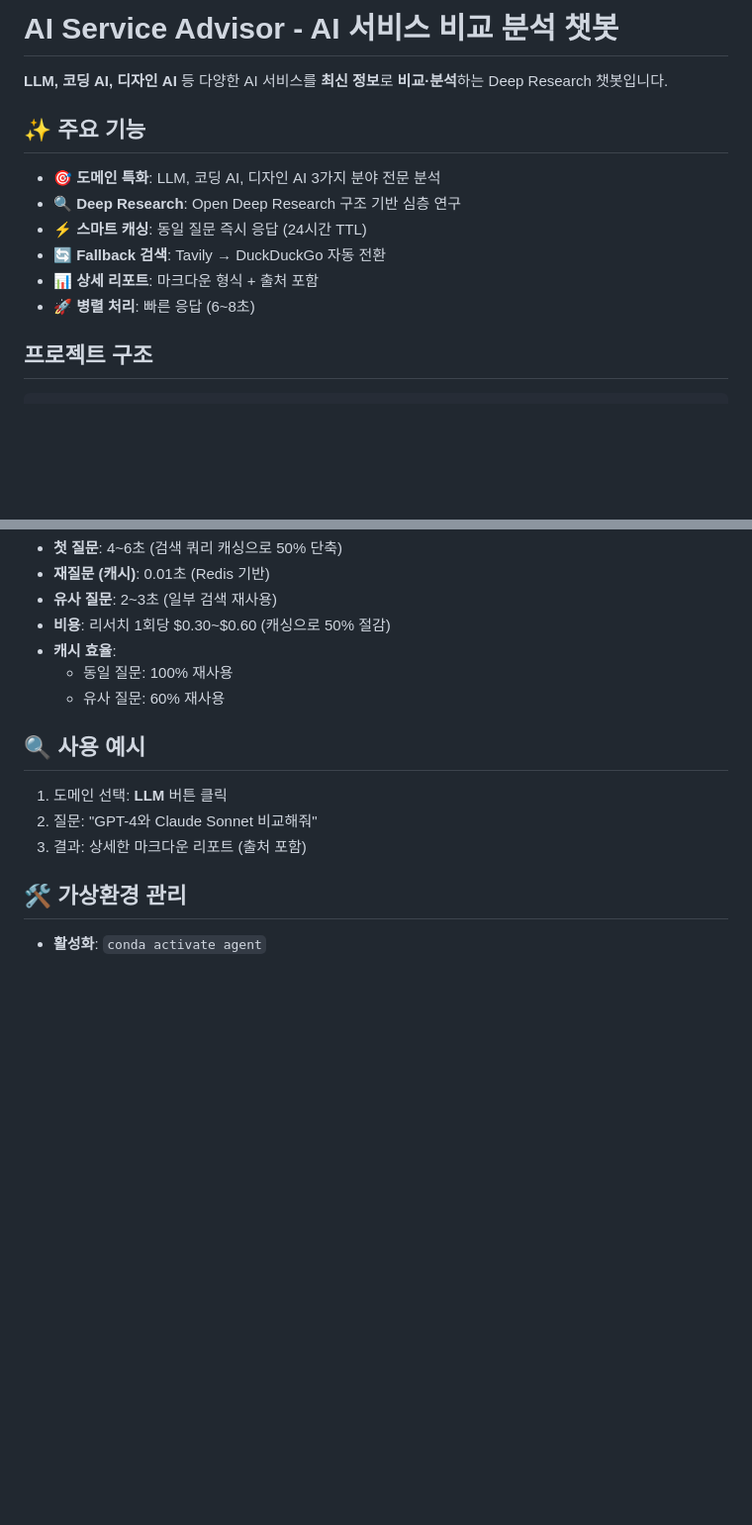
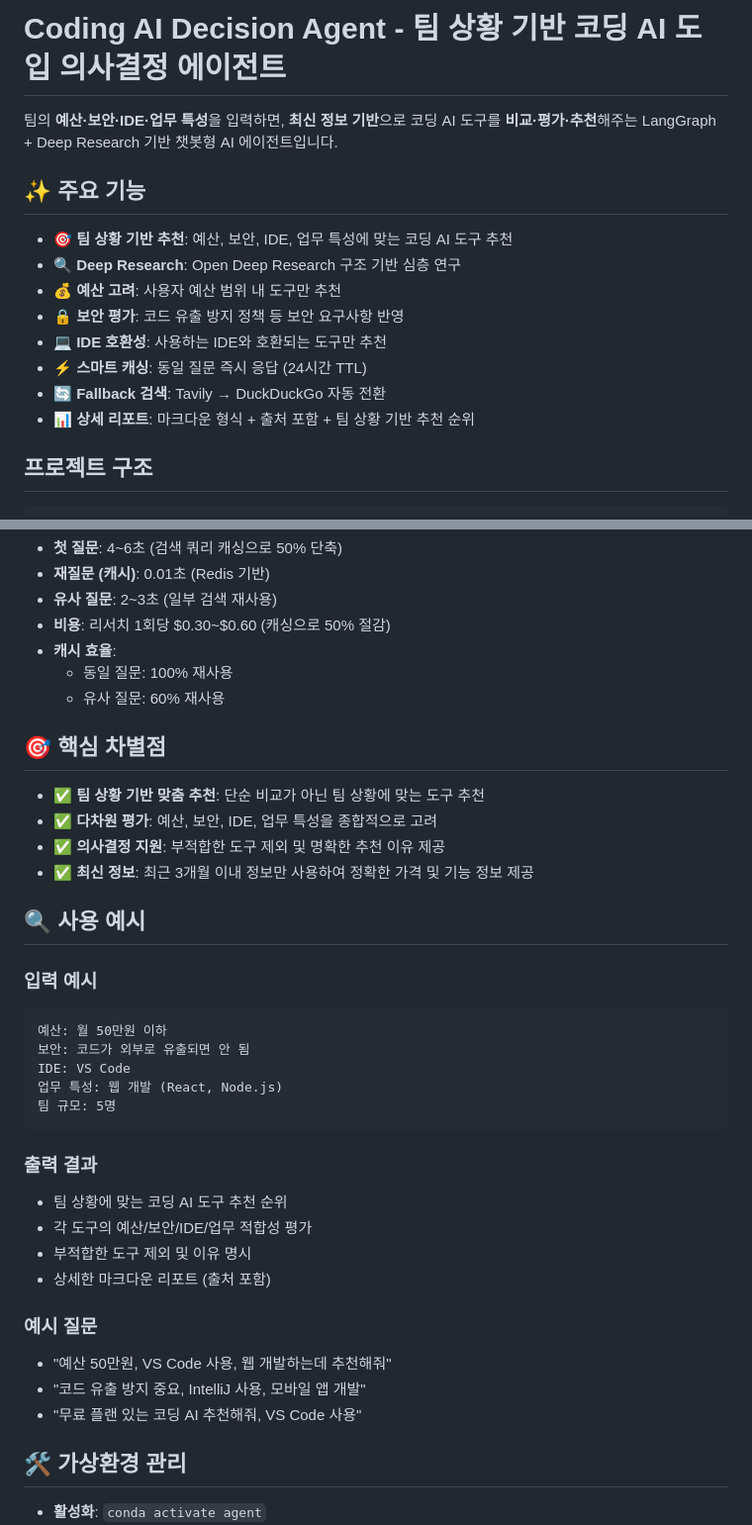
Before and after one commit to H-JUYEONG/ai-agent, a Markdown page: README.md, 2 parts joined by grey strips. Shown at 99% size. Drawn GitHub-style; blank space fills up the shorter version.

Commit message:
리드미 수정

````diff
--- a/README.md
+++ b/README.md
@@ -1,15 +1,17 @@
-# AI Service Advisor - AI 서비스 비교 분석 챗봇
+# Coding AI Decision Agent - 팀 상황 기반 코딩 AI 도입 의사결정 에이전트
 
-**LLM, 코딩 AI, 디자인 AI** 등 다양한 AI 서비스를 **최신 정보**로 **비교·분석**하는 Deep Research 챗봇입니다.
+팀의 **예산·보안·IDE·업무 특성**을 입력하면, **최신 정보 기반**으로 코딩 AI 도구를 **비교·평가·추천**해주는 LangGraph + Deep Research 기반 챗봇형 AI 에이전트입니다.
 
 ## ✨ 주요 기능
 
-- 🎯 **도메인 특화**: LLM, 코딩 AI, 디자인 AI 3가지 분야 전문 분석
+- 🎯 **팀 상황 기반 추천**: 예산, 보안, IDE, 업무 특성에 맞는 코딩 AI 도구 추천
 - 🔍 **Deep Research**: Open Deep Research 구조 기반 심층 연구
+- 💰 **예산 고려**: 사용자 예산 범위 내 도구만 추천
+- 🔒 **보안 평가**: 코드 유출 방지 정책 등 보안 요구사항 반영
+- 💻 **IDE 호환성**: 사용하는 IDE와 호환되는 도구만 추천
 - ⚡ **스마트 캐싱**: 동일 질문 즉시 응답 (24시간 TTL)
 - 🔄 **Fallback 검색**: Tavily → DuckDuckGo 자동 전환
-- 📊 **상세 리포트**: 마크다운 형식 + 출처 포함
-- 🚀 **병렬 처리**: 빠른 응답 (6~8초)
+- 📊 **상세 리포트**: 마크다운 형식 + 출처 포함 + 팀 상황 기반 추천 순위
 
 ## 프로젝트 구조
 
@@ -134,11 +139,34 @@ LangGraph 워크플로우
   - 동일 질문: 100% 재사용
   - 유사 질문: 60% 재사용
 
+## 🎯 핵심 차별점
+
+- ✅ **팀 상황 기반 맞춤 추천**: 단순 비교가 아닌 팀 상황에 맞는 도구 추천
+- ✅ **다차원 평가**: 예산, 보안, IDE, 업무 특성을 종합적으로 고려
+- ✅ **의사결정 지원**: 부적합한 도구 제외 및 명확한 추천 이유 제공
+- ✅ **최신 정보**: 최근 3개월 이내 정보만 사용하여 정확한 가격 및 기능 정보 제공
+
 ## 🔍 사용 예시
 
-1. 도메인 선택: **LLM** 버튼 클릭
-2. 질문: "GPT-4와 Claude Sonnet 비교해줘"
-3. 결과: 상세한 마크다운 리포트 (출처 포함)
+### 입력 예시
+```
+예산: 월 50만원 이하
+보안: 코드가 외부로 유출되면 안 됨
+IDE: VS Code
+업무 특성: 웹 개발 (React, Node.js)
+팀 규모: 5명
+```
+
+### 출력 결과
+- 팀 상황에 맞는 코딩 AI 도구 추천 순위
+- 각 도구의 예산/보안/IDE/업무 적합성 평가
+- 부적합한 도구 제외 및 이유 명시
+- 상세한 마크다운 리포트 (출처 포함)
+
+### 예시 질문
+- "예산 50만원, VS Code 사용, 웹 개발하는데 추천해줘"
+- "코드 유출 방지 중요, IntelliJ 사용, 모바일 앱 개발"
+- "무료 플랜 있는 코딩 AI 추천해줘, VS Code 사용"
 
 ## 🛠️ 가상환경 관리
 
````
Also changed, not shown: other parts of README.md (+7 -4 lines).
